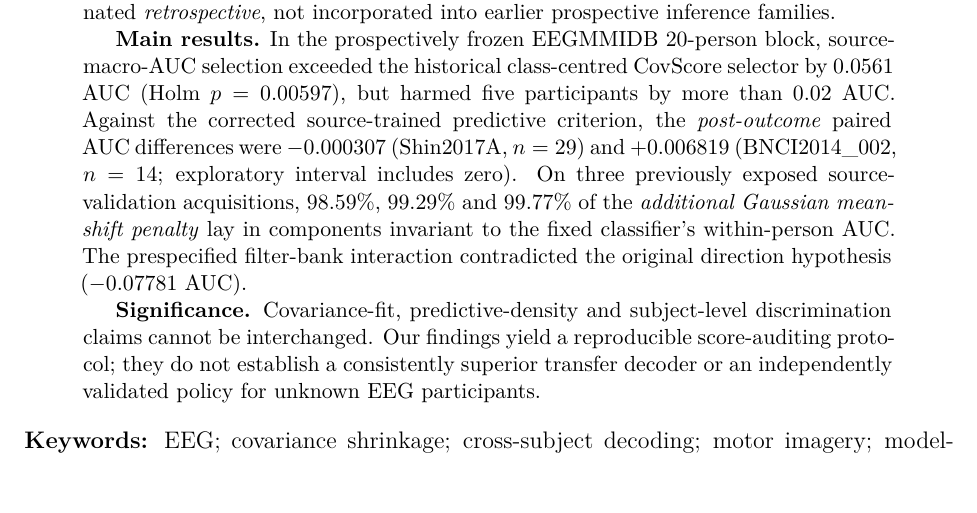
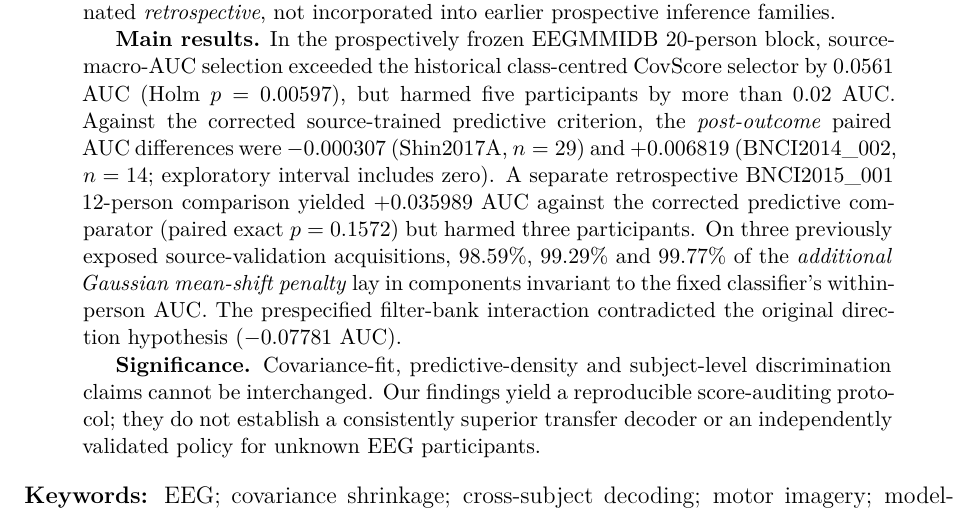
Before and after one commit to lindicaphxag-tech/kaggle, a LaTeX paper (research/defaultreg_bspc_v13/main_p1_estimand_mismatch_EVIDENCE_GATED.tex, which reads research/defaultreg_bspc_v13/00_abstract_p1_estimand_jne_style.tex): part of page 1 of 24, cut so that both start at the same text, the shorter picture padded with empty space. Compiled offline with pdfLaTeX.

Commit message:
P1 JNE abstract disclose additional non-significant correct-predictive 12-person real EEG contrast

```diff
--- a/research/defaultreg_bspc_v13/00_abstract_p1_estimand_jne_style.tex
+++ b/research/defaultreg_bspc_v13/00_abstract_p1_estimand_jne_style.tex
@@ -29,7 +29,11 @@ source-trained predictive criterion, the
 \emph{post-outcome} paired AUC differences were
 $-0.000307$ (Shin2017A, $n=29$) and
 $+0.006819$ (BNCI2014\_002, $n=14$;
-exploratory interval includes zero). On three
+exploratory interval includes zero).
+A separate retrospective BNCI2015\_001 12-person
+comparison yielded $+0.035989$ AUC against the
+corrected predictive comparator (paired exact
+$p=0.1572$) but harmed three participants. On three
 previously exposed source-validation acquisitions,
 $98.59\%$, $99.29\%$ and $99.77\%$ of the
 \emph{additional Gaussian mean-shift penalty} lay
```
